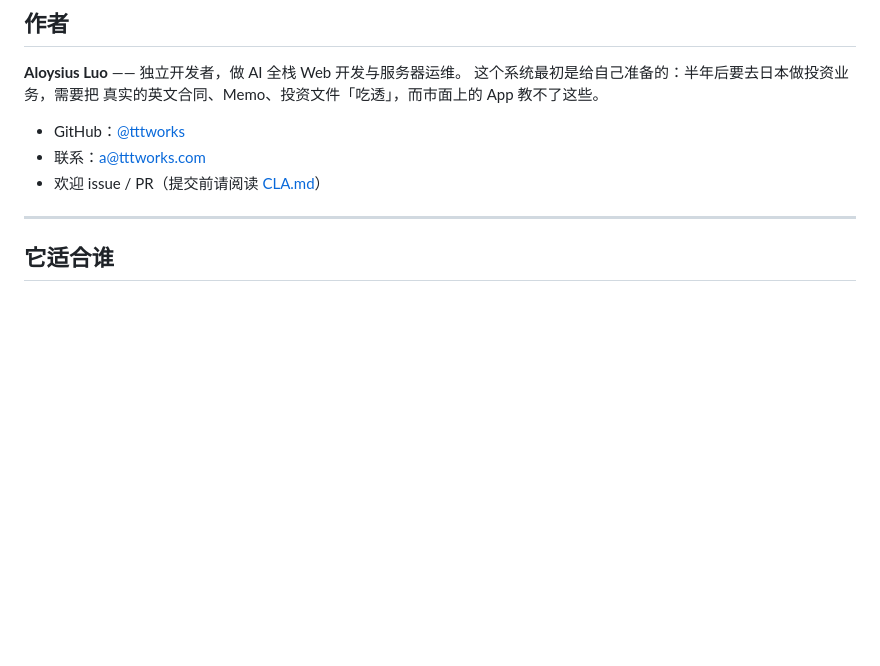
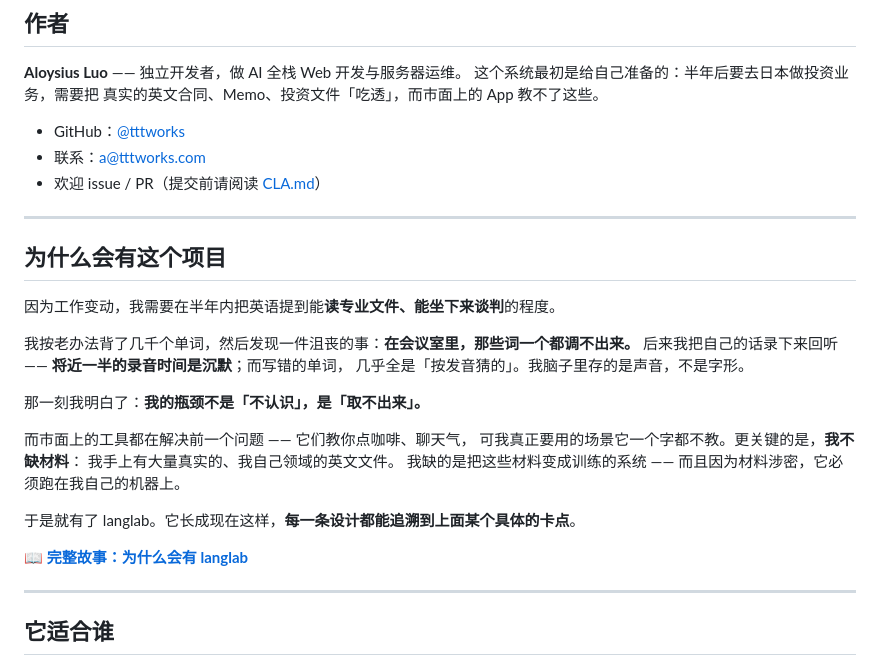
Before and after one commit to tttworks/langlab, a Markdown page: README.md, the part around the change. Rendered like a GitHub page; blank space fills up the shorter version.

Commit message:
docs: 补充项目故事（为什么做 langlab）
- docs/STORY.md：完整自述 —— 起点（学了用不出来）→ 自我诊断（近半录音时间是沉默、
  拼错全是按发音猜）→ 转向（现有工具解决的不是我的问题）→ 十条设计决策的来源
  → 它不是什么 → 为什么开源
- README 增加「为什么会有这个项目」精简版 + 链接
（涉及机构、行业细节与个人数据已脱敏）

```diff
--- a/README.md
+++ b/README.md
@@ -24,6 +24,27 @@
 - GitHub：[@tttworks](https://github.com/tttworks)
 - 联系：a@tttworks.com
 - 欢迎 issue / PR（提交前请阅读 [CLA.md](CLA.md)）
+
+---
+
+## 为什么会有这个项目
+
+因为工作变动，我需要在半年内把英语提到能**读专业文件、能坐下来谈判**的程度。
+
+我按老办法背了几千个单词，然后发现一件沮丧的事：**在会议室里，那些词一个都调不出来。**
+后来我把自己的话录下来回听 —— **将近一半的录音时间是沉默**；而写错的单词，
+几乎全是「按发音猜的」。我脑子里存的是声音，不是字形。
+
+那一刻我明白了：**我的瓶颈不是「不认识」，是「取不出来」。**
+
+而市面上的工具都在解决前一个问题 —— 它们教你点咖啡、聊天气，
+可我真正要用的场景它一个字都不教。更关键的是，**我不缺材料**：
+我手上有大量真实的、我自己领域的英文文件。
+我缺的是把这些材料变成训练的系统 —— 而且因为材料涉密，它必须跑在我自己的机器上。
+
+于是就有了 langlab。它长成现在这样，**每一条设计都能追溯到上面某个具体的卡点**。
+
+📖 **[完整故事：为什么会有 langlab](docs/STORY.md)**
 
 ---
 
```
Also changed, not shown: docs/STORY.md (added, +154 -0 lines).
